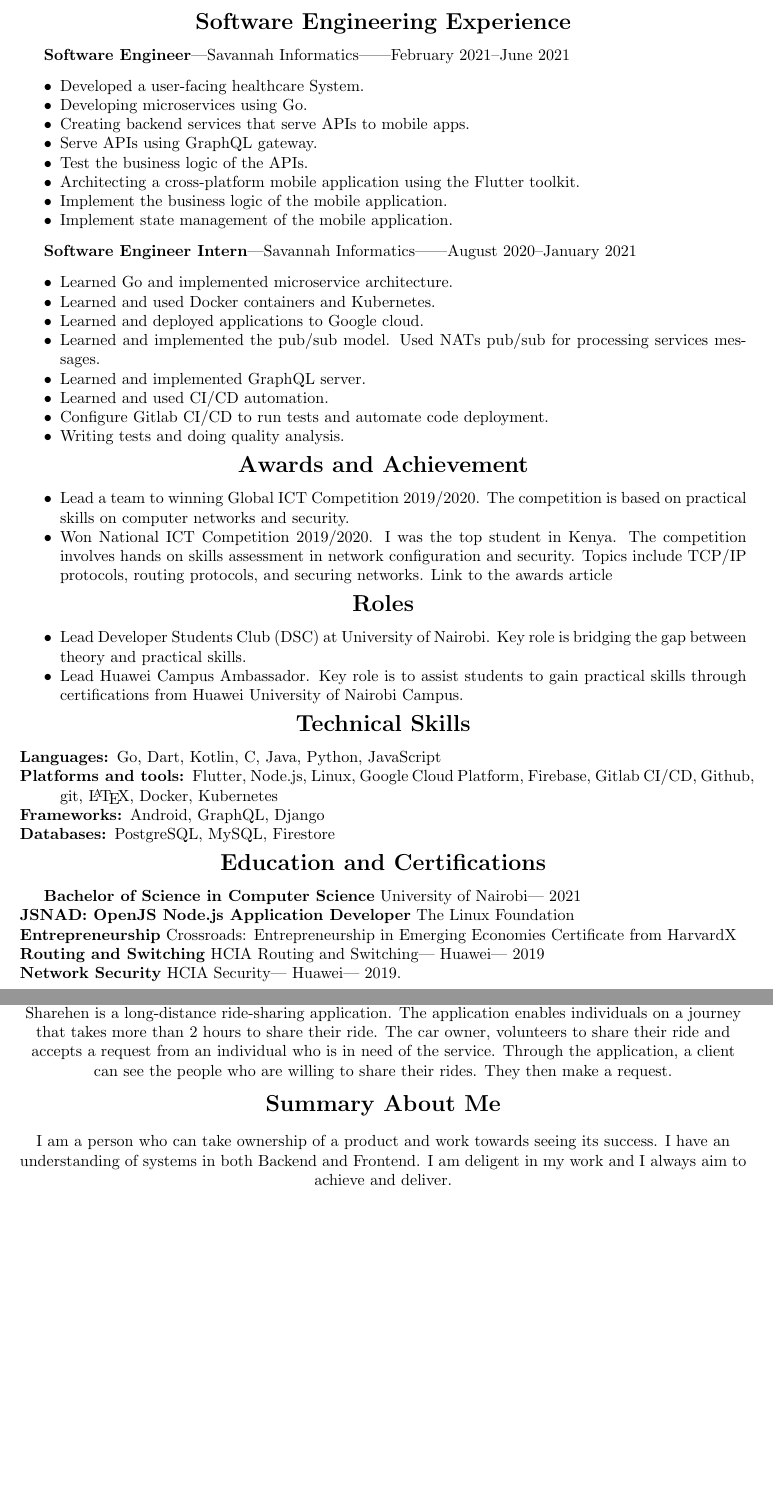
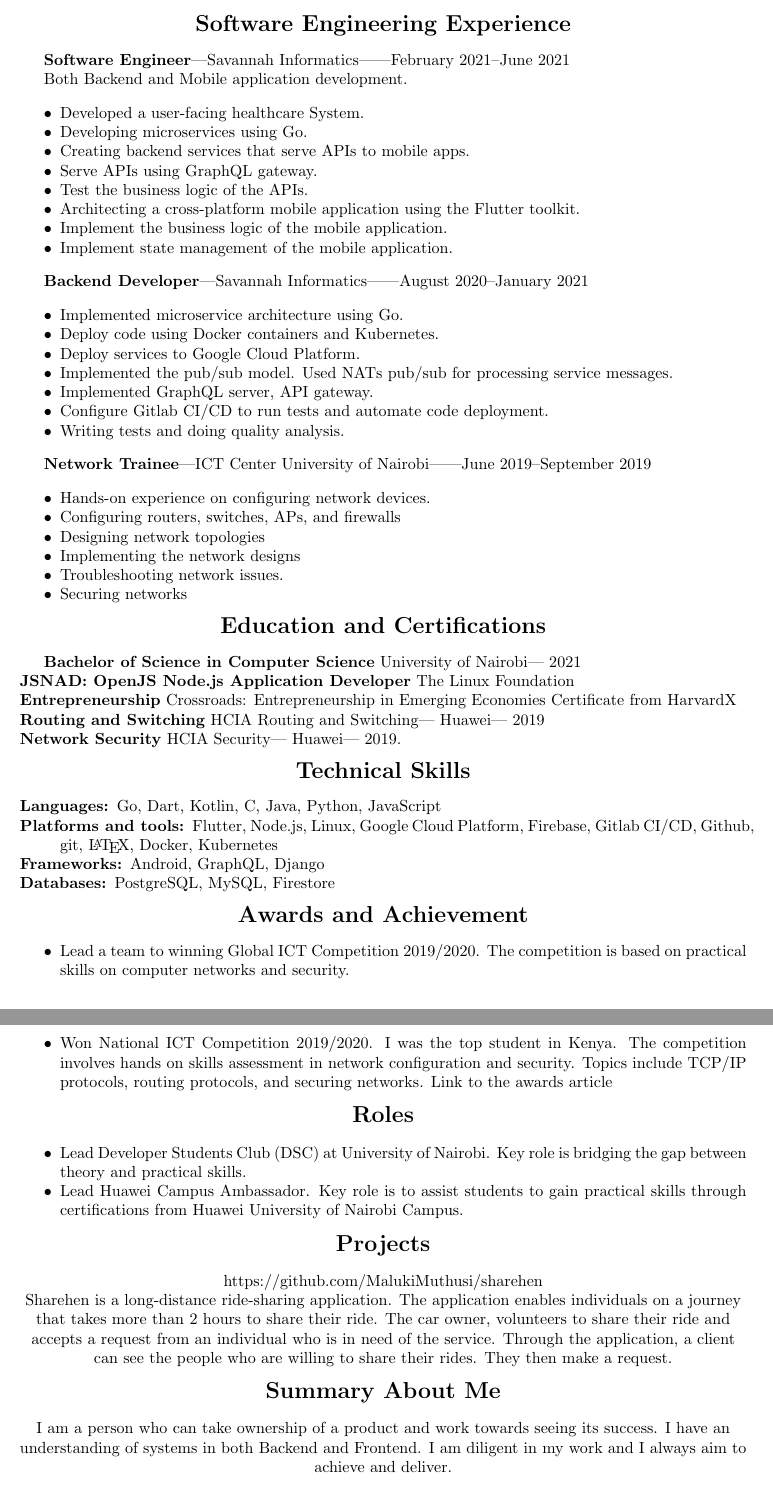
Before and after one commit to MalukiMuthusi/CV, a LaTeX document (Maluki_Muthusi.tex): two parts of pages 1 and 2 of 2, joined at a grey line, cut so that both start at the same text, the shorter picture padded with empty space. Compiled offline with pdfLaTeX.

Commit message:
Rearrange sections

```diff
--- a/Maluki_Muthusi.tex
+++ b/Maluki_Muthusi.tex
@@ -44,6 +44,8 @@
 %%% Senior Software Engineer June 2021 - Present
 \textbf{Software Engineer}|Savannah Informatics||February 2021--June 2021
 
+Both Backend and Mobile application development.
+
 \begin{itemize}[noitemsep]
     \item Developed a user-facing healthcare System.
     \item Developing microservices using Go.
@@ -58,18 +60,51 @@
 
 
 %%% Intern August 2020 - January 2021
-\textbf{Software Engineer Intern}|Savannah Informatics||August 2020--January 2021
+\textbf{Backend Developer}|Savannah Informatics||August 2020--January 2021
 
 \begin{itemize}[noitemsep]
-    \item Learned Go and implemented microservice architecture.
-    \item Learned and used Docker containers and Kubernetes.
-    \item Learned and deployed applications to Google cloud.
-    \item Learned and implemented the pub/sub model. Used NATs pub/sub for processing services messages.
-    \item Learned and implemented GraphQL server.
-    \item Learned and used CI/CD automation.
+    \item Implemented microservice architecture using Go.
+    \item Deploy code using Docker containers and Kubernetes.
+    \item Deploy services to Google Cloud Platform.
+    \item Implemented the pub/sub model. Used NATs pub/sub for processing service messages.
+    \item Implemented GraphQL server, API gateway.
     \item Configure Gitlab CI/CD to run tests and automate code deployment.
     \item Writing tests and doing quality analysis.
 \end{itemize}
+
+\textbf{Network Trainee}|ICT Center University of Nairobi||June 2019--September 2019
+
+\begin{itemize}[noitemsep]
+    \item Hands-on experience on configuring network devices.
+    \item Configuring routers, switches, APs, and firewalls
+    \item Designing network topologies
+    \item Implementing the network designs
+    \item Troubleshooting network issues.
+    \item Securing networks
+\end{itemize}
+
+% education and certifications
+\begin{center}
+    {\Large \textbf{Education and Certifications}}
+\end{center}
+
+\textbf{Bachelor of Science in Computer Science} University of Nairobi| 2021 \\
+\textbf{JSNAD: OpenJS Node.js Application Developer} \href{https://www.credly.com/badges/ab918a14-4dfd-4800-be45-a6a3a8fbd96c/linked_in}{The Linux Foundation} \\
+\textbf{Entrepreneurship} Crossroads: Entrepreneurship in Emerging Economies Certificate from HarvardX \\
+\textbf{Routing and Switching} HCIA Routing and Switching| Huawei| 2019 \\
+\textbf{Network Security} HCIA Security| Huawei| 2019. \par
+
+% technical skills
+\begin{center}
+    {\Large \textbf{Technical Skills}}
+\end{center}
+
+\begin{description}[noitemsep]
+    \item[Languages:] Go, Dart, Kotlin, C, Java, Python, JavaScript
+    \item[Platforms and tools:] Flutter, Node.js, Linux, Google Cloud Platform, Firebase, Gitlab CI/CD, Github, git, \LaTeX, Docker, Kubernetes
+    \item[Frameworks:] Android, GraphQL, Django
+    \item[Databases:] PostgreSQL, MySQL, Firestore
+\end{description}
 
 % awards and achievements
 \begin{center}
@@ -91,28 +126,7 @@
     \item Lead Huawei Campus Ambassador. Key role is to assist students to gain practical skills through certifications from Huawei University of Nairobi Campus.
 \end{itemize}
 
-% technical skills
-\begin{center}
-    {\Large \textbf{Technical Skills}}
-\end{center}
 
-\begin{description}[noitemsep]
-    \item[Languages:] Go, Dart, Kotlin, C, Java, Python, JavaScript
-    \item[Platforms and tools:] Flutter, Node.js, Linux, Google Cloud Platform, Firebase, Gitlab CI/CD, Github, git, \LaTeX, Docker, Kubernetes
-    \item[Frameworks:] Android, GraphQL, Django
-    \item[Databases:] PostgreSQL, MySQL, Firestore
-\end{description}
-
-% education and certifications
-\begin{center}
-    {\Large \textbf{Education and Certifications}}
-\end{center}
-
-\textbf{Bachelor of Science in Computer Science} University of Nairobi| 2021 \\
-\textbf{JSNAD: OpenJS Node.js Application Developer} \href{https://www.credly.com/badges/ab918a14-4dfd-4800-be45-a6a3a8fbd96c/linked_in}{The Linux Foundation} \\
-\textbf{Entrepreneurship} Crossroads: Entrepreneurship in Emerging Economies Certificate from HarvardX \\
-\textbf{Routing and Switching} HCIA Routing and Switching| Huawei| 2019 \\
-\textbf{Network Security} HCIA Security| Huawei| 2019. \par
 
 % Projects
 \begin{center}
@@ -129,7 +143,7 @@
     {\Large \textbf{Summary About Me}}
 \end{center}
 
-I am a person who can take ownership of a product and work towards seeing its success. I have an understanding of systems in both Backend and Frontend. I am deligent in my work and I always aim to achieve and deliver.
+I am a person who can take ownership of a product and work towards seeing its success. I have an understanding of systems in both Backend and Frontend. I am diligent in my work and I always aim to achieve and deliver.
 
 %%% end document
 \end{document}
```
